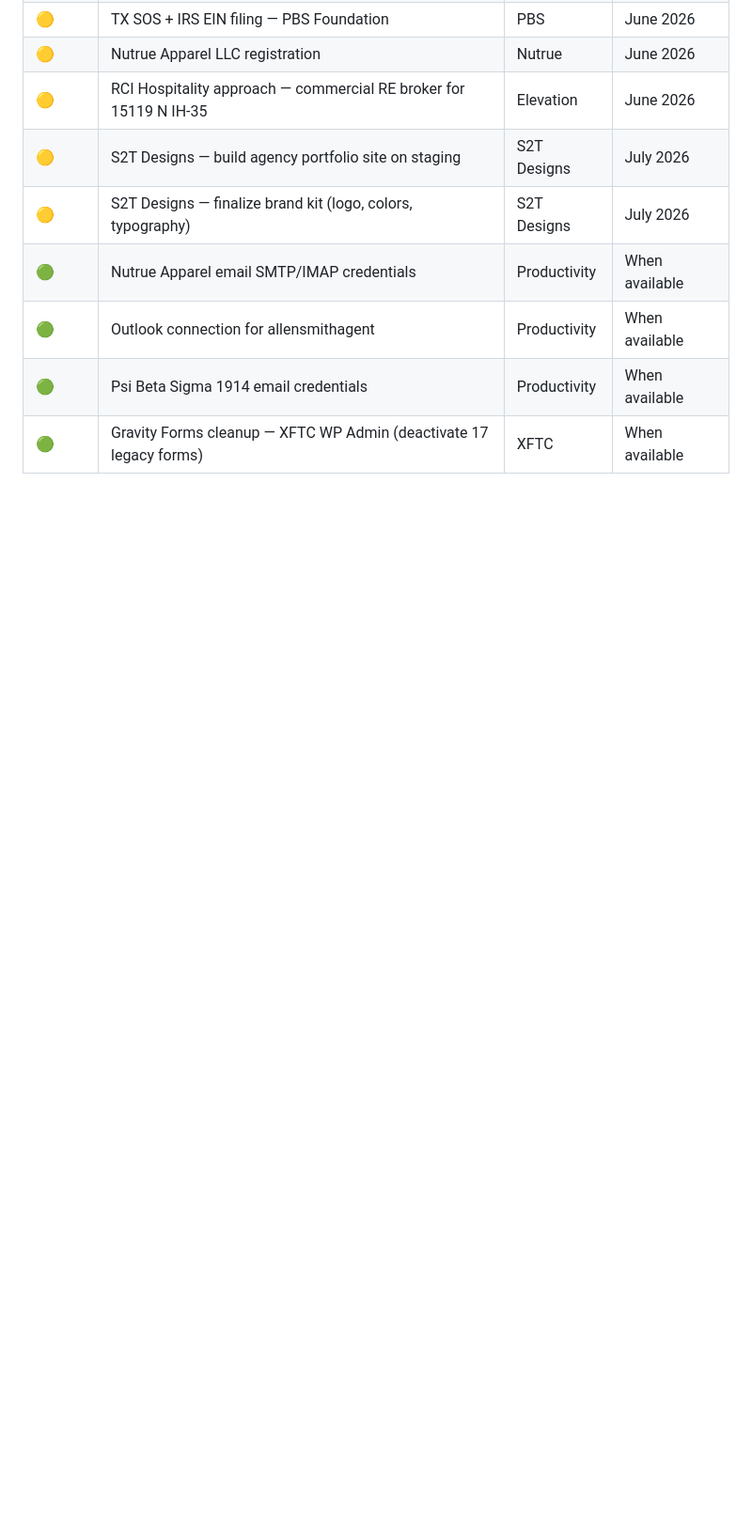
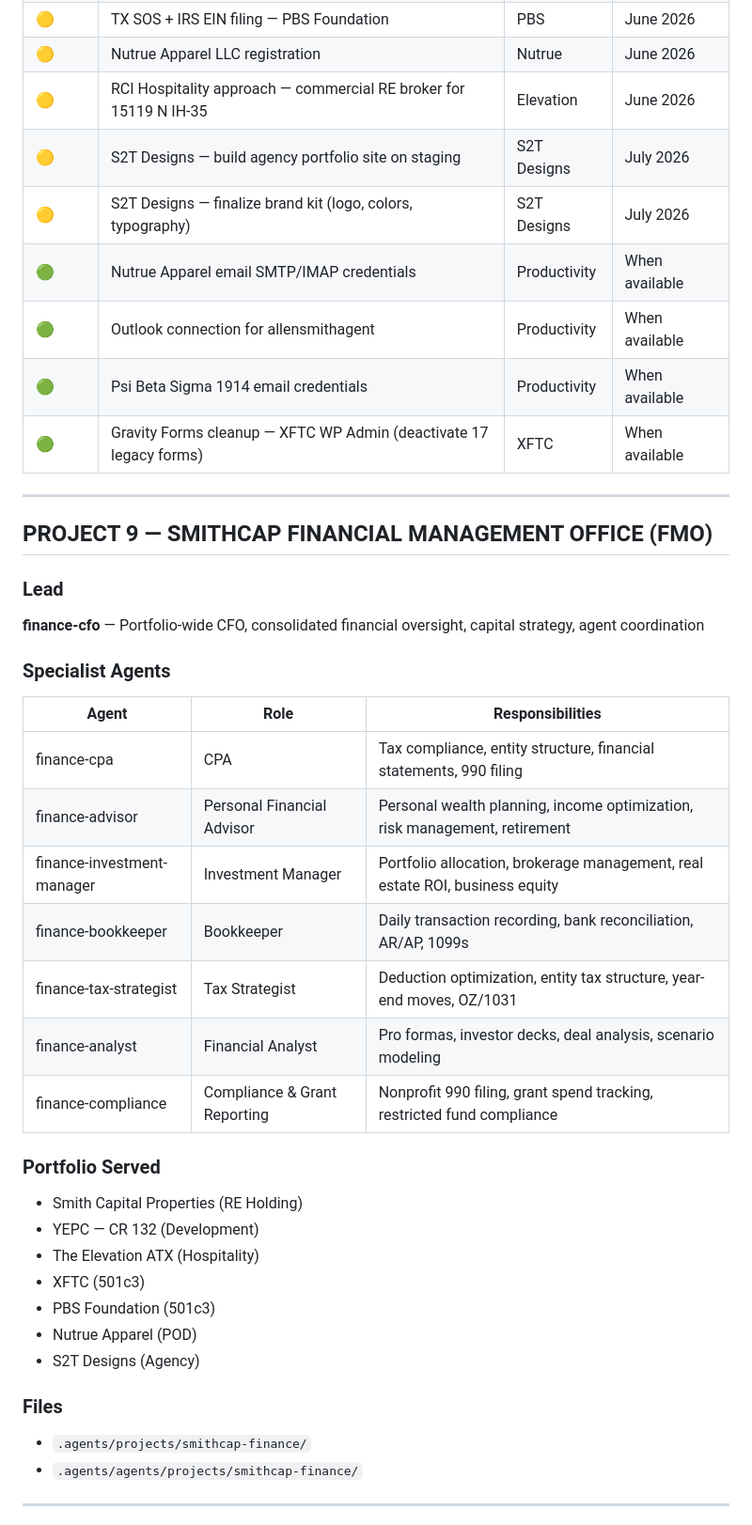
Before and after one commit to dpoly2/NewAgentHarness, a Markdown page: .agents/agents/roster.md, the part around one of its changes. Shown at 94% size. Drawn GitHub-style; blank space fills up the shorter version.

```diff
--- a/.agents/agents/roster.md
+++ b/.agents/agents/roster.md
@@ -298,3 +298,38 @@
 | 🟢 | Outlook connection for allensmithagent | Productivity | When available |
 | 🟢 | Psi Beta Sigma 1914 email credentials | Productivity | When available |
 | 🟢 | Gravity Forms cleanup — XFTC WP Admin (deactivate 17 legacy forms) | XFTC | When available |
+
+---
+
+## PROJECT 9 — SMITHCAP FINANCIAL MANAGEMENT OFFICE (FMO)
+
+### Lead
+**finance-cfo** — Portfolio-wide CFO, consolidated financial oversight, capital strategy, agent coordination
+
+### Specialist Agents
+
+| Agent | Role | Responsibilities |
+|-------|------|-----------------|
+| finance-cpa | CPA | Tax compliance, entity structure, financial statements, 990 filing |
+| finance-advisor | Personal Financial Advisor | Personal wealth planning, income optimization, risk management, retirement |
+| finance-investment-manager | Investment Manager | Portfolio allocation, brokerage management, real estate ROI, business equity |
+| finance-bookkeeper | Bookkeeper | Daily transaction recording, bank reconciliation, AR/AP, 1099s |
+| finance-tax-strategist | Tax Strategist | Deduction optimization, entity tax structure, year-end moves, OZ/1031 |
+| finance-analyst | Financial Analyst | Pro formas, investor decks, deal analysis, scenario modeling |
+| finance-compliance | Compliance & Grant Reporting | Nonprofit 990 filing, grant spend tracking, restricted fund compliance |
+
+### Portfolio Served
+- Smith Capital Properties (RE Holding)
+- YEPC — CR 132 (Development)
+- The Elevation ATX (Hospitality)
+- XFTC (501c3)
+- PBS Foundation (501c3)
+- Nutrue Apparel (POD)
+- S2T Designs (Agency)
+
+### Files
+- `.agents/projects/smithcap-finance/`
+- `.agents/agents/projects/smithcap-finance/`
+
+---
+
```
Also changed, not shown: other parts of .agents/agents/roster.md (+60 -0 lines).
